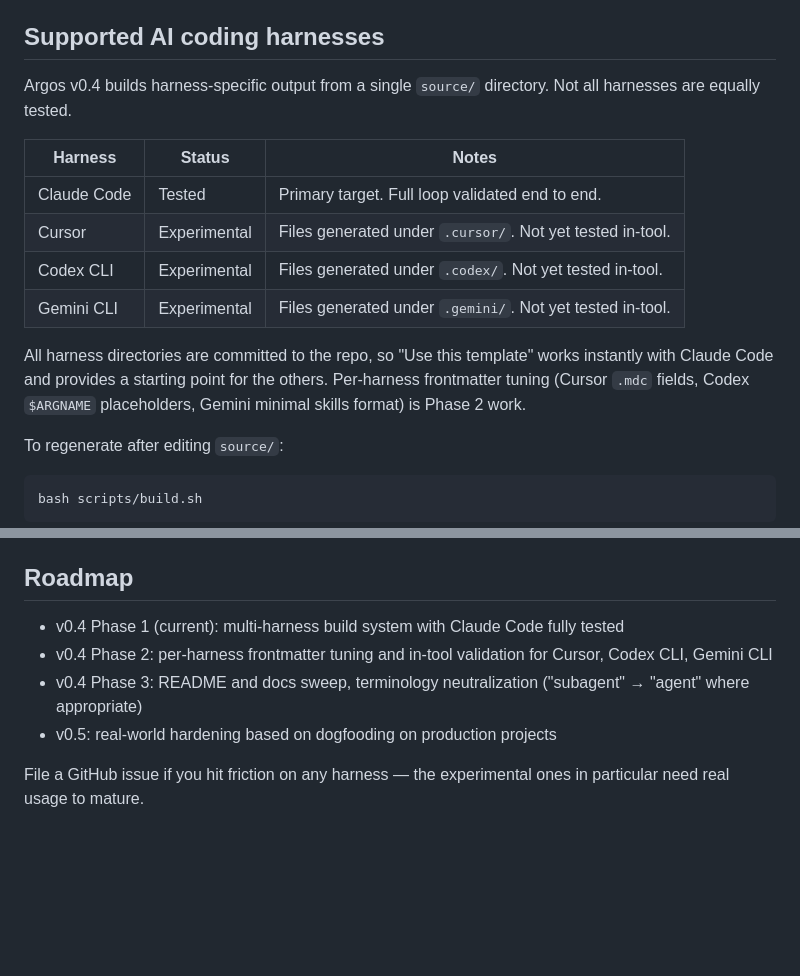
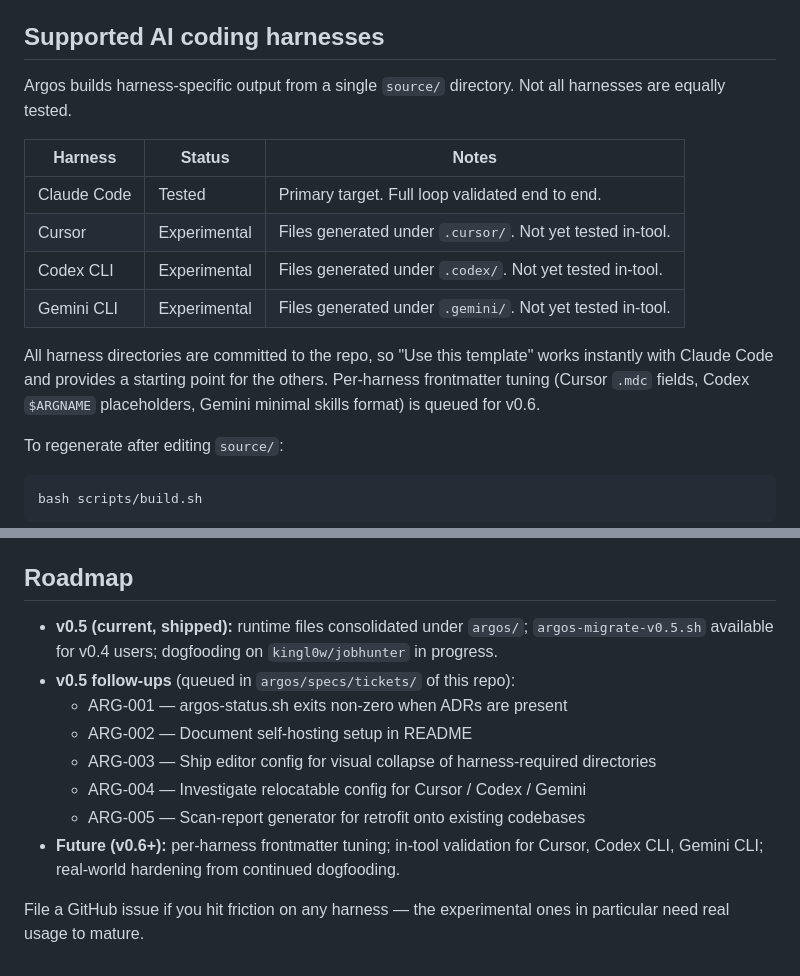
Before and after one commit to kingl0w/argos, a Markdown page: README.md, 2 parts joined by grey strips. Rendered like a GitHub page; blank space fills up the shorter version.

```diff
--- a/README.md
+++ b/README.md
@@ -71,7 +71,7 @@ New projects using v0.5 write directly to the new layout; `argos-init.sh` needs
 
 ## Supported AI coding harnesses
 
-Argos v0.4 builds harness-specific output from a single `source/` directory. Not all harnesses are equally tested.
+Argos builds harness-specific output from a single `source/` directory. Not all harnesses are equally tested.
 
 | Harness     | Status       | Notes                                                      |
 |-------------|--------------|------------------------------------------------------------|
@@ -80,7 +80,7 @@ Argos v0.4 builds harness-specific output from a single `source/` directory. Not
 | Codex CLI   | Experimental | Files generated under `.codex/`. Not yet tested in-tool.   |
 | Gemini CLI  | Experimental | Files generated under `.gemini/`. Not yet tested in-tool.  |
 
-All harness directories are committed to the repo, so "Use this template" works instantly with Claude Code and provides a starting point for the others. Per-harness frontmatter tuning (Cursor `.mdc` fields, Codex `$ARGNAME` placeholders, Gemini minimal skills format) is Phase 2 work.
+All harness directories are committed to the repo, so "Use this template" works instantly with Claude Code and provides a starting point for the others. Per-harness frontmatter tuning (Cursor `.mdc` fields, Codex `$ARGNAME` placeholders, Gemini minimal skills format) is queued for v0.6.
 
 To regenerate after editing `source/`:
 
@@ -157,9 +157,13 @@ Why the split between `argos/` and root: `.claude/`, `.cursor/`, `.codex/`, `.ge
 
 ## Roadmap
 
-- v0.4 Phase 1 (current): multi-harness build system with Claude Code fully tested
-- v0.4 Phase 2: per-harness frontmatter tuning and in-tool validation for Cursor, Codex CLI, Gemini CLI
-- v0.4 Phase 3: README and docs sweep, terminology neutralization ("subagent" → "agent" where appropriate)
-- v0.5: real-world hardening based on dogfooding on production projects
+- **v0.5 (current, shipped):** runtime files consolidated under `argos/`; `argos-migrate-v0.5.sh` available for v0.4 users; dogfooding on `kingl0w/jobhunter` in progress.
+- **v0.5 follow-ups** (queued in `argos/specs/tickets/` of this repo):
+  - ARG-001 — argos-status.sh exits non-zero when ADRs are present
+  - ARG-002 — Document self-hosting setup in README
+  - ARG-003 — Ship editor config for visual collapse of harness-required directories
+  - ARG-004 — Investigate relocatable config for Cursor / Codex / Gemini
+  - ARG-005 — Scan-report generator for retrofit onto existing codebases
+- **Future (v0.6+):** per-harness frontmatter tuning; in-tool validation for Cursor, Codex CLI, Gemini CLI; real-world hardening from continued dogfooding.
 
 File a GitHub issue if you hit friction on any harness — the experimental ones in particular need real usage to mature.
```
